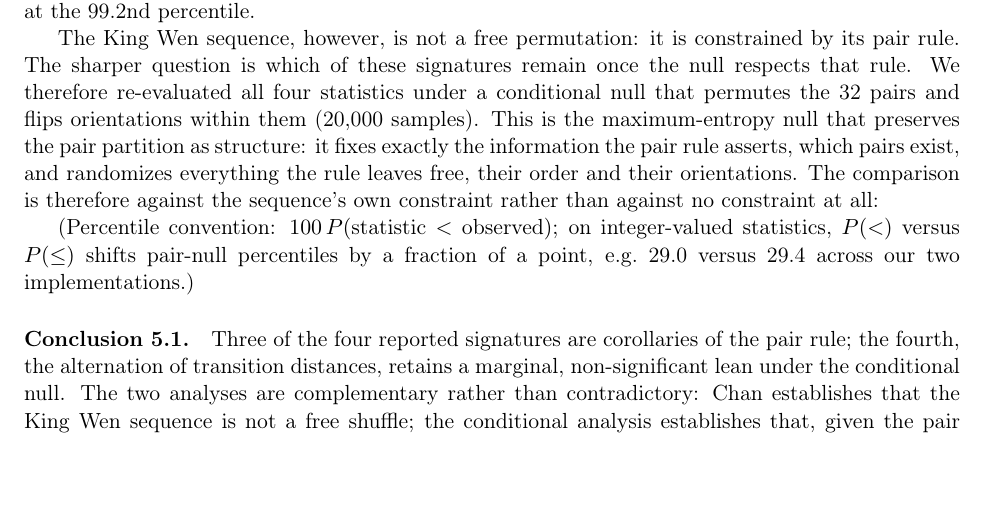
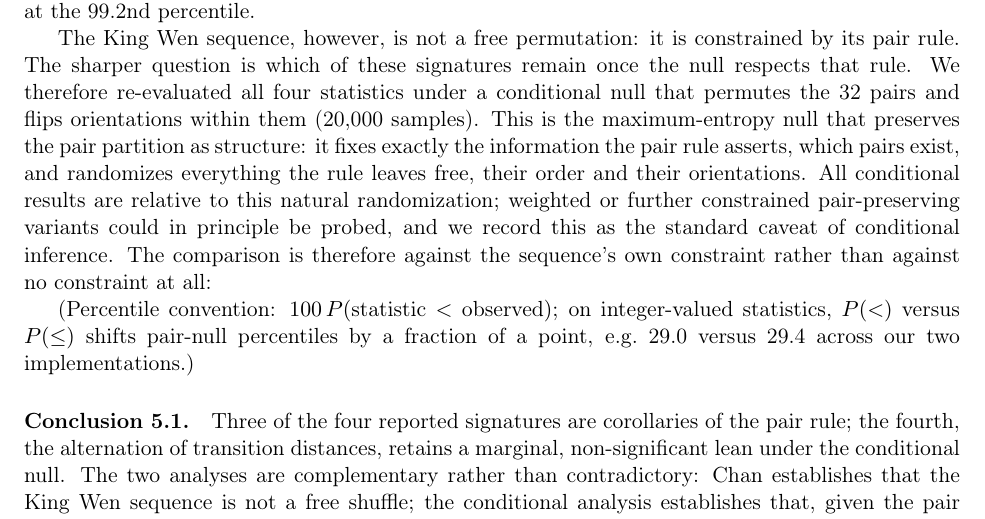
Before and after one commit to theoriginaliching/kingwen-orderings-replication, a LaTeX paper (paper.tex): part of page 6 of 12, cut so that both start at the same text, the shorter picture padded with empty space. Compiled offline with pdfLaTeX.

Commit message:
paper: the standard caveat of conditional inference
One sentence in 5.1, right after the maximum-entropy justification: all conditional
results are relative to that natural randomization, and weighted or further
constrained pair-preserving variants could in principle be probed. Recorded as what
it is, the standard caveat of conditional inference.

No new figures and no new checks. Recompiled with tectonic, exit 0 and zero overfull
boxes; still 12 pages. Byte-identical to the laboratory repository.

Co-Authored-By: Claude Opus 5 (1M context) <noreply@anthropic.com>

```diff
--- a/paper.tex
+++ b/paper.tex
@@ -118,7 +118,7 @@ Two conditional nulls quantify how much this family gradient explains. Shuffling
 
 Chan (2026) reports four statistically significant properties of the King Wen sequence against unrestricted permutation baselines: high mean transition distance (98.2nd percentile), negative lag-1 autocorrelation of transition distances ($p = 0.037$), an excess of yang-balanced groups of four ($p = 0.002$), and asymmetric within-pair versus between-pair distances (99.2nd percentile). We first reproduced these results independently under free shuffles: mean transition distance 3.349 at the 97.9th percentile; autocorrelation $-0.247$ against Chan's $-0.251$; exactly 7 yang-balanced groups, at the 99.2nd percentile.
 
-The King Wen sequence, however, is not a free permutation: it is constrained by its pair rule. The sharper question is which of these signatures remain once the null respects that rule. We therefore re-evaluated all four statistics under a conditional null that permutes the 32 pairs and flips orientations within them (20,000 samples). This is the maximum-entropy null that preserves the pair partition as structure: it fixes exactly the information the pair rule asserts, which pairs exist, and randomizes everything the rule leaves free, their order and their orientations. The comparison is therefore against the sequence's own constraint rather than against no constraint at all:
+The King Wen sequence, however, is not a free permutation: it is constrained by its pair rule. The sharper question is which of these signatures remain once the null respects that rule. We therefore re-evaluated all four statistics under a conditional null that permutes the 32 pairs and flips orientations within them (20,000 samples). This is the maximum-entropy null that preserves the pair partition as structure: it fixes exactly the information the pair rule asserts, which pairs exist, and randomizes everything the rule leaves free, their order and their orientations. All conditional results are relative to this natural randomization; weighted or further constrained pair-preserving variants could in principle be probed, and we record this as the standard caveat of conditional inference. The comparison is therefore against the sequence's own constraint rather than against no constraint at all:
 
 \begin{table}[t]
 \centering
```
Also changed, not shown: paper.pdf.
